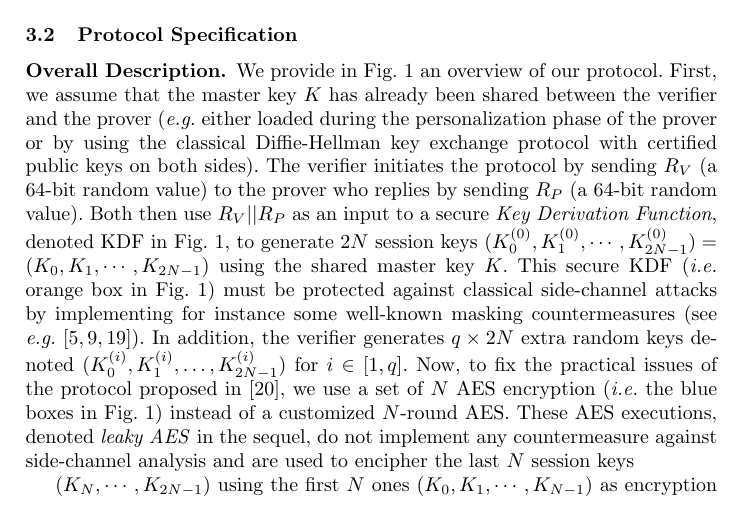
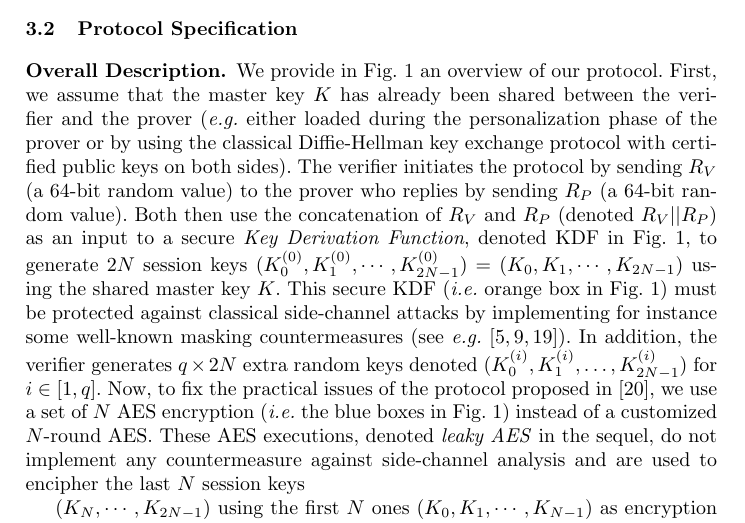
Before and after one commit to gda95/2018_WISTP_Physical_Authent, a LaTeX thesis (paper/physical_authent.tex, which reads paper/protocol.tex): part of page 6 of 16, cut so that both start at the same text. Compiled offline with pdfLaTeX.

Commit message:
slight modif in protocol description

```diff
--- a/paper/protocol.tex
+++ b/paper/protocol.tex
@@ -23,7 +23,7 @@ Assumption~\ref{assump_2} relies on the fact that even if an attacker succeeds i
 \subsubsection{Overall Description.}\label{sssec:overall}
 We provide in Fig.~\ref{fig:protocol} an overview of our protocol.
 First, we assume that the master key $K$ has already been shared between the verifier and the prover (\emph{e.g.} either loaded during the personalization phase of the prover or by using the classical Diffie-Hellman key exchange protocol with certified public keys on both sides).
-The verifier initiates the protocol by sending $R_V$ (a $64$-bit random value) to the prover who replies by sending $R_P$ (a $64$-bit random value). Both then use $R_V || R_P$ as an input to a secure \textit{Key Derivation Function}, denoted KDF in Fig.~\ref{fig:protocol}, to generate $2N$ session keys $(K_0^{(0)}, K_1^{(0)}, \cdots, K_{2N-1}^{(0)}) = (K_0, K_1, \cdots, K_{2N-1})$ using the shared master key $K$.
+The verifier initiates the protocol by sending $R_V$ (a $64$-bit random value) to the prover who replies by sending $R_P$ (a $64$-bit random value). Both then use the concatenation of $R_V$ and $R_P$ (denoted $R_V || R_P$) as an input to a secure \textit{Key Derivation Function}, denoted KDF in Fig.~\ref{fig:protocol}, to generate $2N$ session keys $(K_0^{(0)}, K_1^{(0)}, \cdots, K_{2N-1}^{(0)}) = (K_0, K_1, \cdots, K_{2N-1})$ using the shared master key $K$.
 This secure KDF (\emph{i.e.} orange box in Fig.~\ref{fig:protocol}) must be protected against classical side-channel attacks by implementing for instance some well-known masking countermeasures (see \emph{e.g.}~\cite{DBLP:conf/eurocrypt/Coron14,DBLP:conf/ches/GenellePQ11,DBLP:conf/ches/RivainP10}). In addition, the verifier generates $q \times 2N$ extra random keys denoted $(K_0^{(i)}, K_1^{(i)}, \dots, K_{2N-1}^{(i)})$ for $i \in [1,q]$. Now, to fix the practical issues of the protocol proposed in \cite{SakiyamaMMKHMMN15}, we use a set of $N$ AES encryption (\emph{i.e.} the 	blue boxes in Fig.~\ref{fig:protocol}) instead of a customized $N$-round AES.
 These AES executions, denoted \textit{leaky AES} in the sequel, do not implement any countermeasure against side-channel analysis and are used to encipher the last $N$ session keys
 
```
